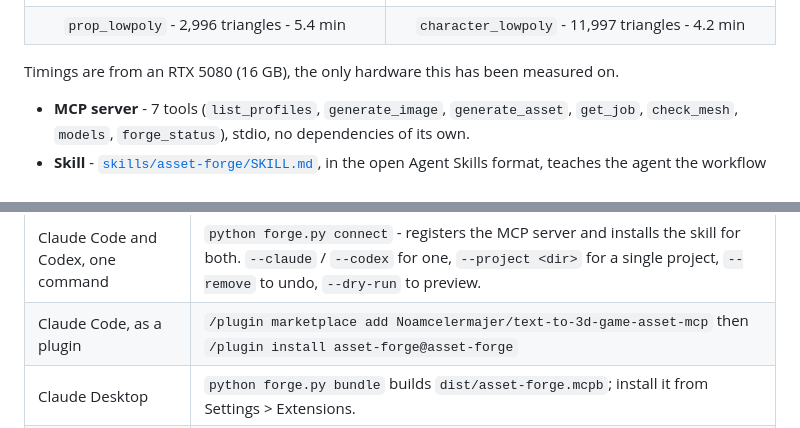
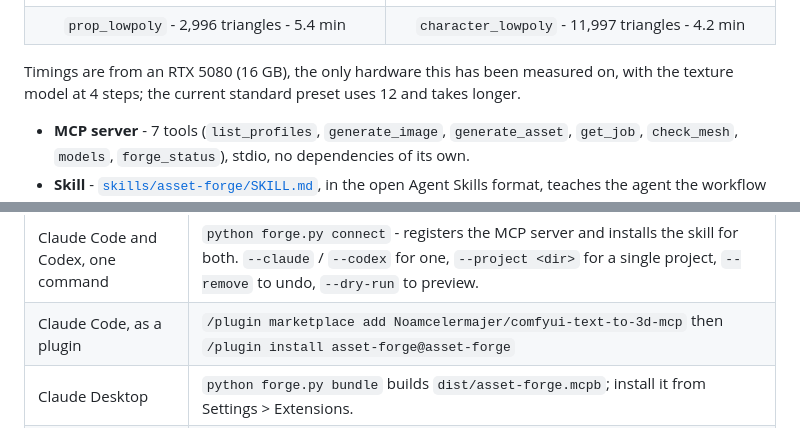
Before and after one commit to Noamcelermajer/comfyui-text-to-3d-mcp, a Markdown page: README.md, 2 parts joined by grey strips. GitHub-like rendering.

```diff
--- a/README.md
+++ b/README.md
@@ -18,7 +44,8 @@ text ──► image profile ──► picture ──► asset profile ──►
 | ![prop](docs/example_prop_brazier.png) | ![character](docs/example_character.png) |
 | `prop_lowpoly` - 2,996 triangles - 5.4 min | `character_lowpoly` - 11,997 triangles - 4.2 min |
 
-Timings are from an RTX 5080 (16 GB), the only hardware this has been measured on.
+Timings are from an RTX 5080 (16 GB), the only hardware this has been measured on, with
+the texture model at 4 steps; the current standard preset uses 12 and takes longer.
 
 - **MCP server** - 7 tools (`list_profiles`, `generate_image`, `generate_asset`, `get_job`,
   `check_mesh`, `models`, `forge_status`), stdio, no dependencies of its own.
@@ -65,7 +92,7 @@ parts that need numpy and trimesh.
 | Agent | How |
 | :--- | :--- |
 | Claude Code and Codex, one command | `python forge.py connect` - registers the MCP server and installs the skill for both. `--claude` / `--codex` for one, `--project <dir>` for a single project, `--remove` to undo, `--dry-run` to preview. |
-| Claude Code, as a plugin | `/plugin marketplace add Noamcelermajer/text-to-3d-game-asset-mcp` then `/plugin install asset-forge@asset-forge` |
+| Claude Code, as a plugin | `/plugin marketplace add Noamcelermajer/comfyui-text-to-3d-mcp` then `/plugin install asset-forge@asset-forge` |
 | Claude Desktop | `python forge.py bundle` builds `dist/asset-forge.mcpb`; install it from Settings > Extensions. |
 | Anything else that speaks MCP | Add the stdio server below to the client's config. |
 
```
Also changed, not shown: other parts of README.md (+42 -10 lines), .github/ISSUE_TEMPLATE/bad_result.md (added, +17 -0 lines), .github/ISSUE_TEMPLATE/new_profile.md (added, +13 -0 lines), AGENTS.md (+2 -2 lines), SETUP_PROMPT.md (+2 -2 lines), docs/banner.png (added), 1 other file.
